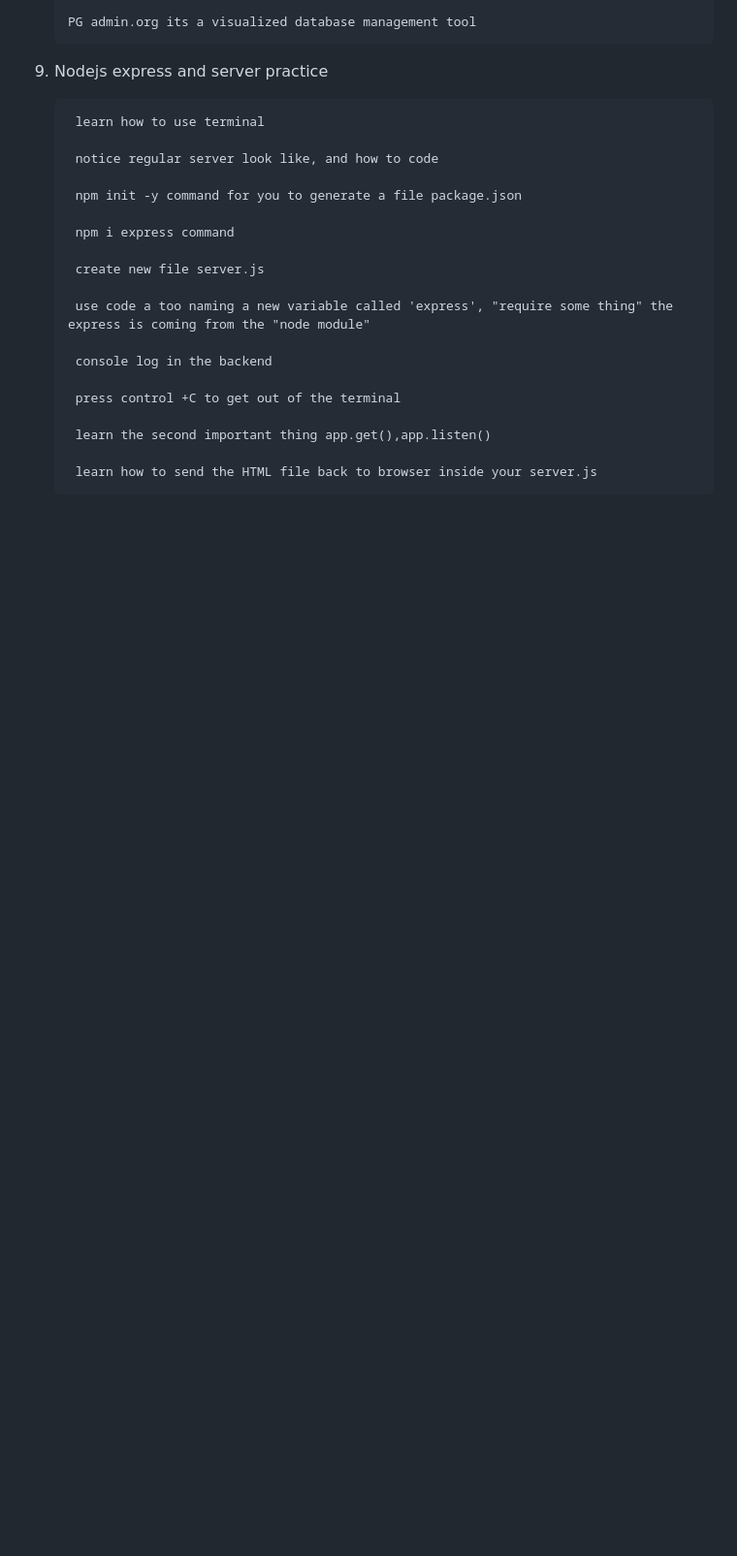
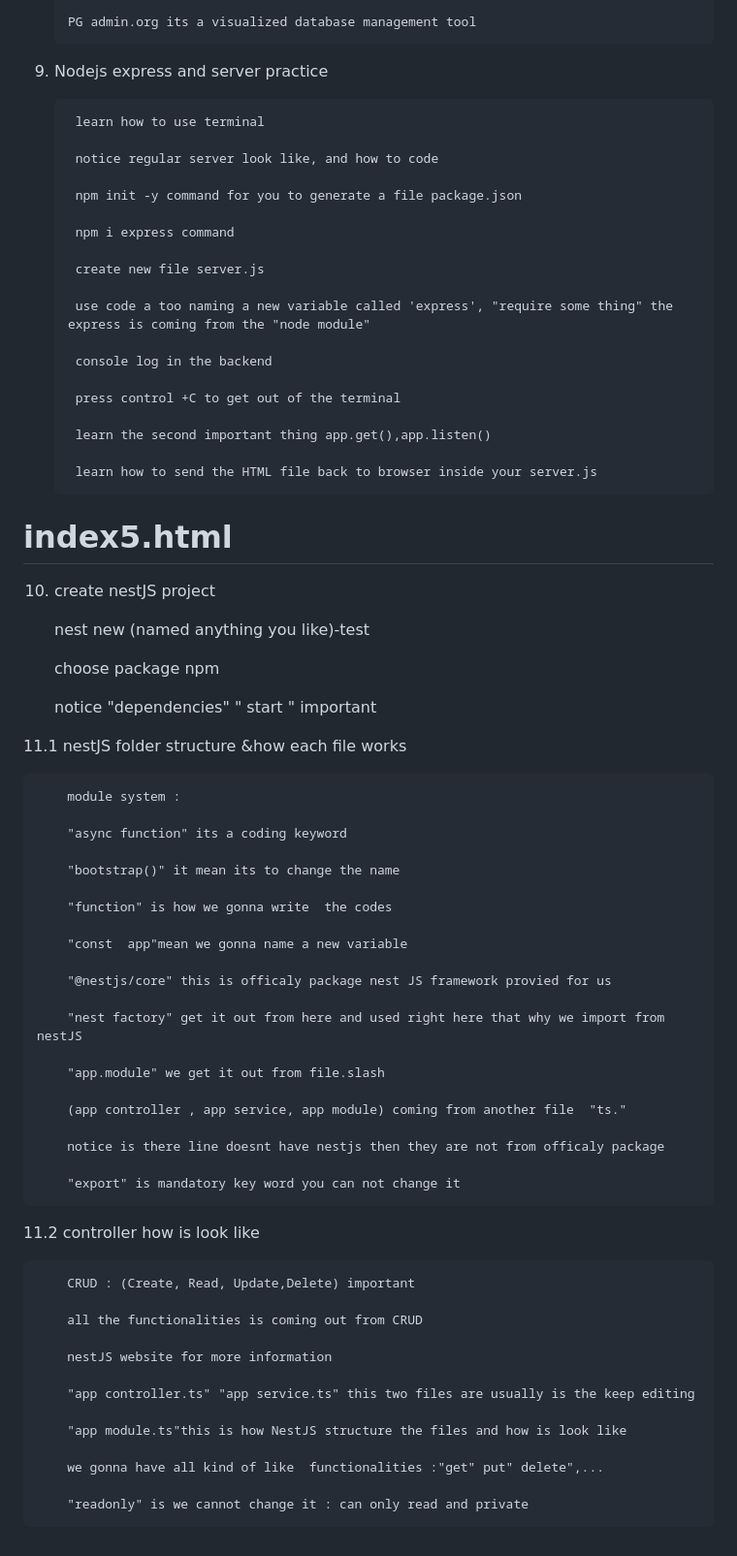
Before and after one commit to tragfox/Angular-Nestjs.html, a Markdown page: README.md, the part around one of its changes. Shown at 97% size. Drawn GitHub-style; blank space fills up the shorter version.

```diff
--- a/README.md
+++ b/README.md
@@ -93,3 +111,50 @@ Database very important (need to use TYPEORM)
         learn the second important thing app.get(),app.listen()
 
         learn how to send the HTML file back to browser inside your server.js
+ # index5.html
+ 10. create nestJS project
+
+        nest new (named anything you like)-test
+
+        choose package npm
+
+        notice "dependencies" " start " important
+
+11.1 nestJS folder structure &how each file works
+
+        module system :
+
+        "async function" its a coding keyword
+
+        "bootstrap()" it mean its to change the name
+
+        "function" is how we gonna write  the codes
+
+        "const  app"mean we gonna name a new variable
+
+        "@nestjs/core" this is officaly package nest JS framework provied for us
+
+        "nest factory" get it out from here and used right here that why we import from nestJS
+
+        "app.module" we get it out from file.slash
+
+        (app controller , app service, app module) coming from another file  "ts."
+
+        notice is there line doesnt have nestjs then they are not from officaly package
+
+        "export" is mandatory key word you can not change it
+11.2 controller how is look like
+
+        CRUD : (Create, Read, Update,Delete) important
+
+        all the functionalities is coming out from CRUD
+
+        nestJS website for more information
+
+        "app controller.ts" "app service.ts" this two files are usually is the keep editing
+
+        "app module.ts"this is how NestJS structure the files and how is look like
+
+        we gonna have all kind of like  functionalities :"get" put" delete",...
+
+        "readonly" is we cannot change it : can only read and private
```
Also changed, not shown: other parts of README.md (+22 -4 lines).
